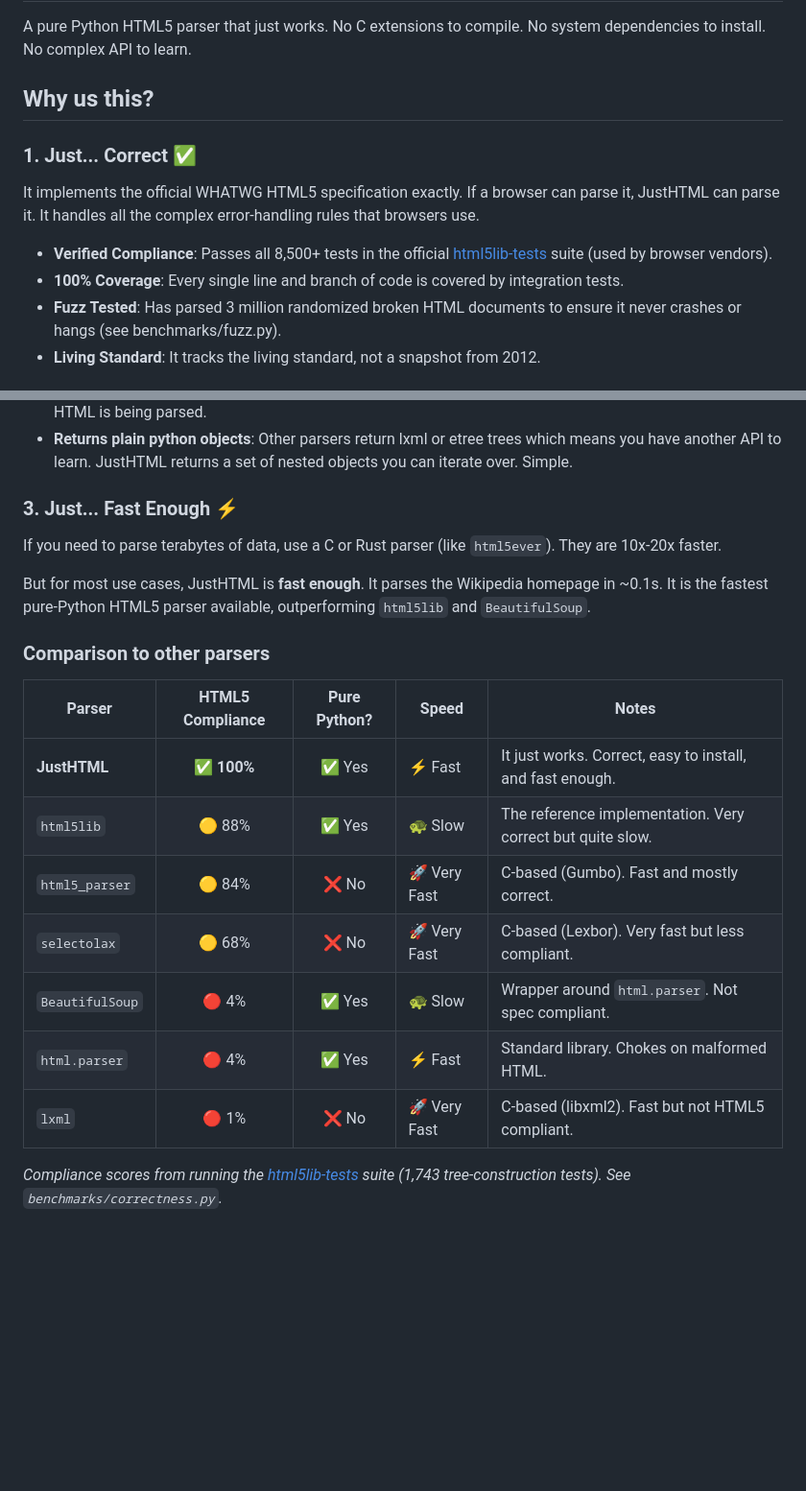
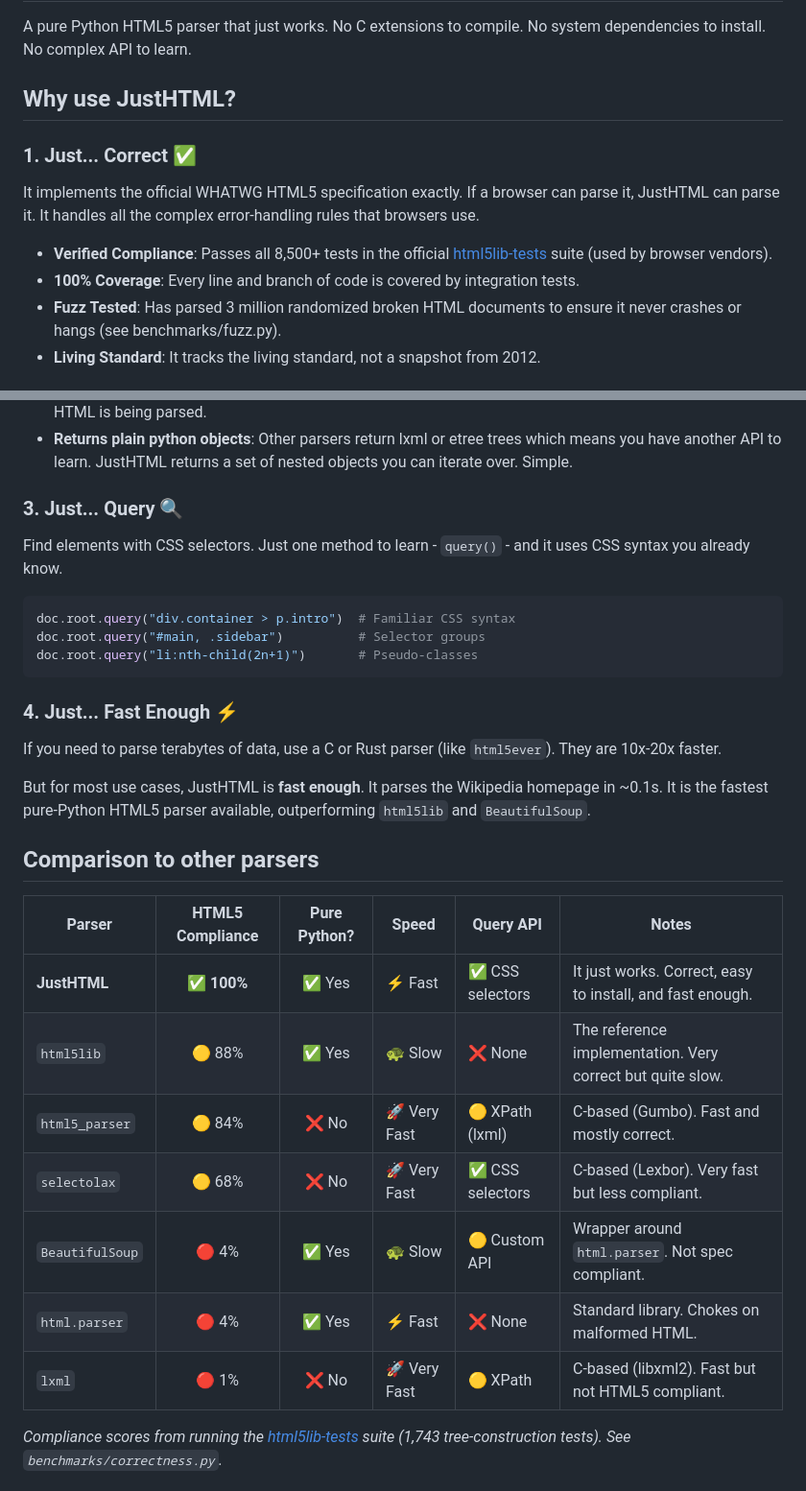
Before and after one commit to EmilStenstrom/turbohtml, a Markdown page: README.md, 2 parts joined by grey strips. Shown: that part at 96% size. Drawn GitHub-style; blank space fills up the shorter version.

Commit message:
Fix typos and improve clarity in README.md

````diff
--- a/README.md
+++ b/README.md
@@ -2,13 +2,13 @@
 
 A pure Python HTML5 parser that just works. No C extensions to compile. No system dependencies to install. No complex API to learn.
 
-## Why us this?
+## Why use JustHTML?
 
 ### 1. Just... Correct ✅
 It implements the official WHATWG HTML5 specification exactly. If a browser can parse it, JustHTML can parse it. It handles all the complex error-handling rules that browsers use.
 
 - **Verified Compliance**: Passes all 8,500+ tests in the official [html5lib-tests](https://github.com/html5lib/html5lib-tests) suite (used by browser vendors).
-- **100% Coverage**: Every single line and branch of code is covered by integration tests.
+- **100% Coverage**: Every line and branch of code is covered by integration tests.
 - **Fuzz Tested**: Has parsed 3 million randomized broken HTML documents to ensure it never crashes or hangs (see benchmarks/fuzz.py).
 - **Living Standard**: It tracks the living standard, not a snapshot from 2012.
 
@@ -20,23 +20,32 @@ JustHTML has **zero dependencies**. It's pure Python.
 - **Debuggable**: It's just Python code. You can step through it with a debugger to understand exactly how your HTML is being parsed.
 - **Returns plain python objects**: Other parsers return lxml or etree trees which means you have another API to learn. JustHTML returns a set of nested objects you can iterate over. Simple.
 
-### 3. Just... Fast Enough ⚡
+### 3. Just... Query 🔍
+Find elements with CSS selectors. Just one method to learn - `query()` - and it uses CSS syntax you already know.
+
+```python
+doc.root.query("div.container > p.intro")  # Familiar CSS syntax
+doc.root.query("#main, .sidebar")          # Selector groups
+doc.root.query("li:nth-child(2n+1)")       # Pseudo-classes
+```
+
+### 4. Just... Fast Enough ⚡
 
 If you need to parse terabytes of data, use a C or Rust parser (like `html5ever`). They are 10x-20x faster.
 
 But for most use cases, JustHTML is **fast enough**. It parses the Wikipedia homepage in ~0.1s. It is the fastest pure-Python HTML5 parser available, outperforming `html5lib` and `BeautifulSoup`.
 
-### Comparison to other parsers
+## Comparison to other parsers
 
-| Parser | HTML5 Compliance | Pure Python? | Speed | Notes |
-|--------|:----------------:|:------------:|-------|-------|
-| **JustHTML** | ✅ **100%** | ✅ Yes | ⚡ Fast | It just works. Correct, easy to install, and fast enough. |
-| `html5lib` | 🟡 88% | ✅ Yes | 🐢 Slow | The reference implementation. Very correct but quite slow. |
-| `html5_parser` | 🟡 84% | ❌ No | 🚀 Very Fast | C-based (Gumbo). Fast and mostly correct. |
-| `selectolax` | 🟡 68% | ❌ No | 🚀 Very Fast | C-based (Lexbor). Very fast but less compliant. |
-| `BeautifulSoup` | 🔴 4% | ✅ Yes | 🐢 Slow | Wrapper around `html.parser`. Not spec compliant. |
-| `html.parser` | 🔴 4% | ✅ Yes | ⚡ Fast | Standard library. Chokes on malformed HTML. |
-| `lxml` | 🔴 1% | ❌ No | 🚀 Very Fast | C-based (libxml2). Fast but not HTML5 compliant. |
+| Parser | HTML5 Compliance | Pure Python? | Speed | Query API | Notes |
+|--------|:----------------:|:------------:|-------|-----------|-------|
+| **JustHTML** | ✅ **100%** | ✅ Yes | ⚡ Fast | ✅ CSS selectors | It just works. Correct, easy to install, and fast enough. |
+| `html5lib` | 🟡 88% | ✅ Yes | 🐢 Slow | ❌ None | The reference implementation. Very correct but quite slow. |
+| `html5_parser` | 🟡 84% | ❌ No | 🚀 Very Fast | 🟡 XPath (lxml) | C-based (Gumbo). Fast and mostly correct. |
+| `selectolax` | 🟡 68% | ❌ No | 🚀 Very Fast | ✅ CSS selectors | C-based (Lexbor). Very fast but less compliant. |
+| `BeautifulSoup` | 🔴 4% | ✅ Yes | 🐢 Slow | 🟡 Custom API | Wrapper around `html.parser`. Not spec compliant. |
+| `html.parser` | 🔴 4% | ✅ Yes | ⚡ Fast | ❌ None | Standard library. Chokes on malformed HTML. |
+| `lxml` | 🔴 1% | ❌ No | 🚀 Very Fast | 🟡 XPath | C-based (libxml2). Fast but not HTML5 compliant. |
 
 *Compliance scores from running the [html5lib-tests](https://github.com/html5lib/html5lib-tests) suite (1,743 tree-construction tests). See `benchmarks/correctness.py`.*
 
````
